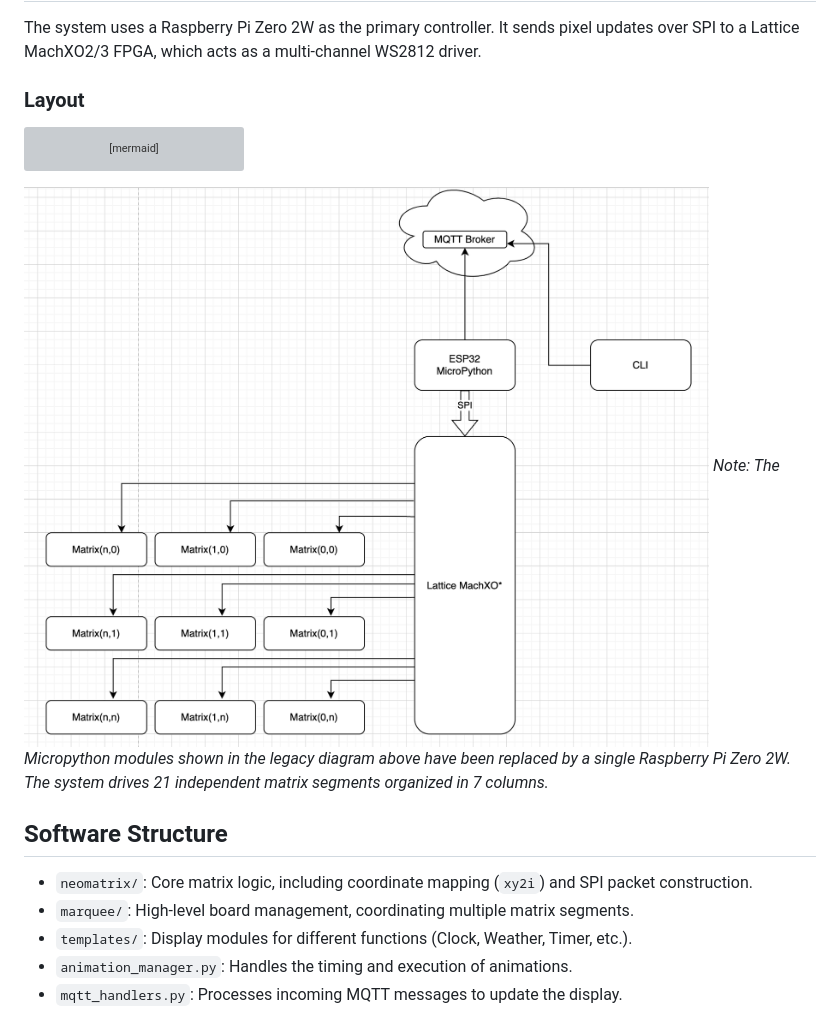
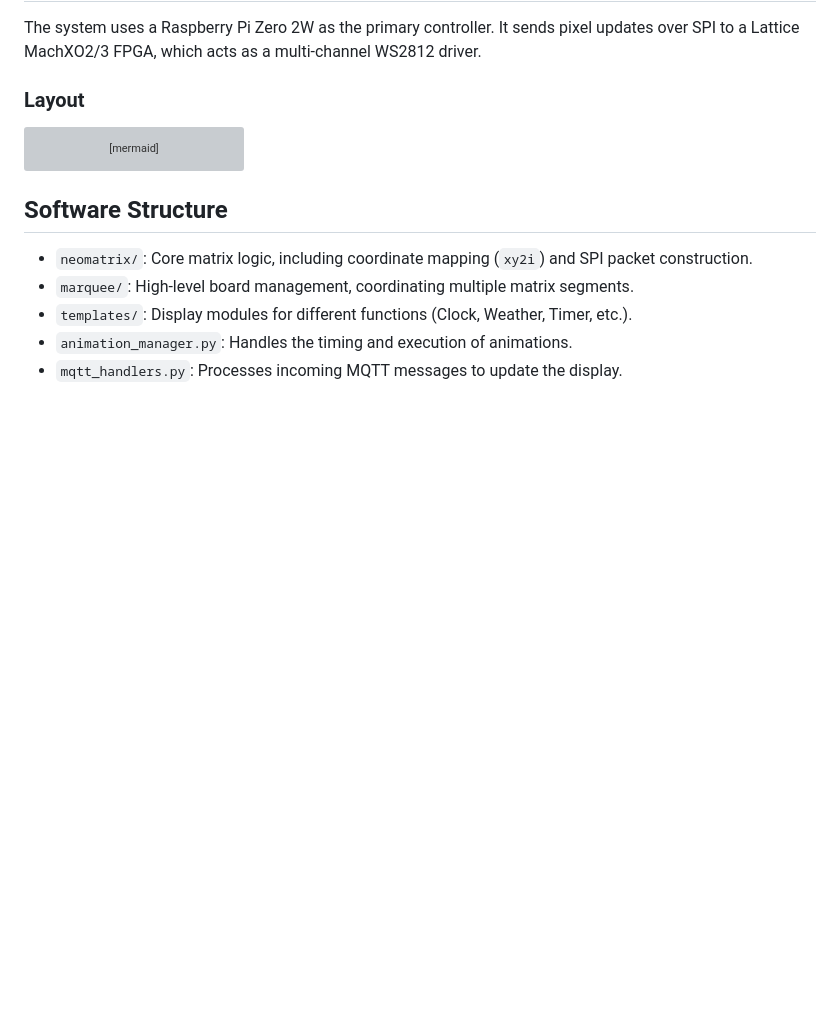
Before and after one commit to suttonr/py_marquee, a Markdown page: README.md, the part around the change. Drawn GitHub-style; blank space fills up the shorter version; grey boxes are pictures that could not be loaded.

````diff
--- a/README.md
+++ b/README.md
@@ -76,9 +76,6 @@ flowchart TD
     Driver -- "Ports 18,19,20" --> Col7
 ```
 
-![image](doc/img/matrix_diagram.png)
-*Note: The Micropython modules shown in the legacy diagram above have been replaced by a single Raspberry Pi Zero 2W. The system drives 21 independent matrix segments organized in 7 columns.*
-
 ## Software Structure
 
 - `neomatrix/`: Core matrix logic, including coordinate mapping (`xy2i`) and SPI packet construction.
````
